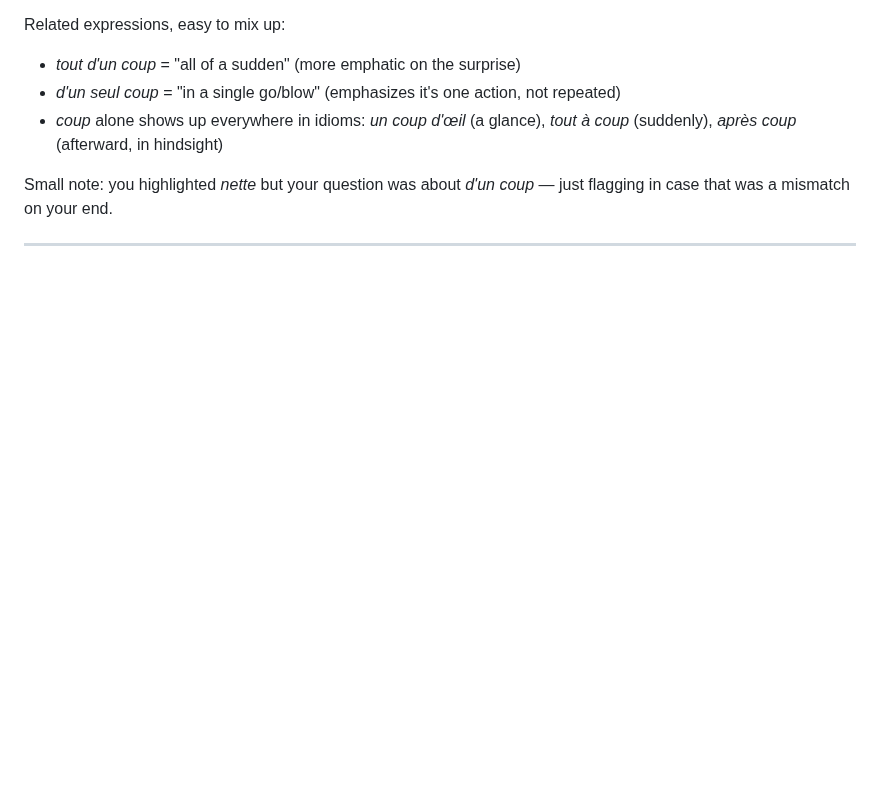
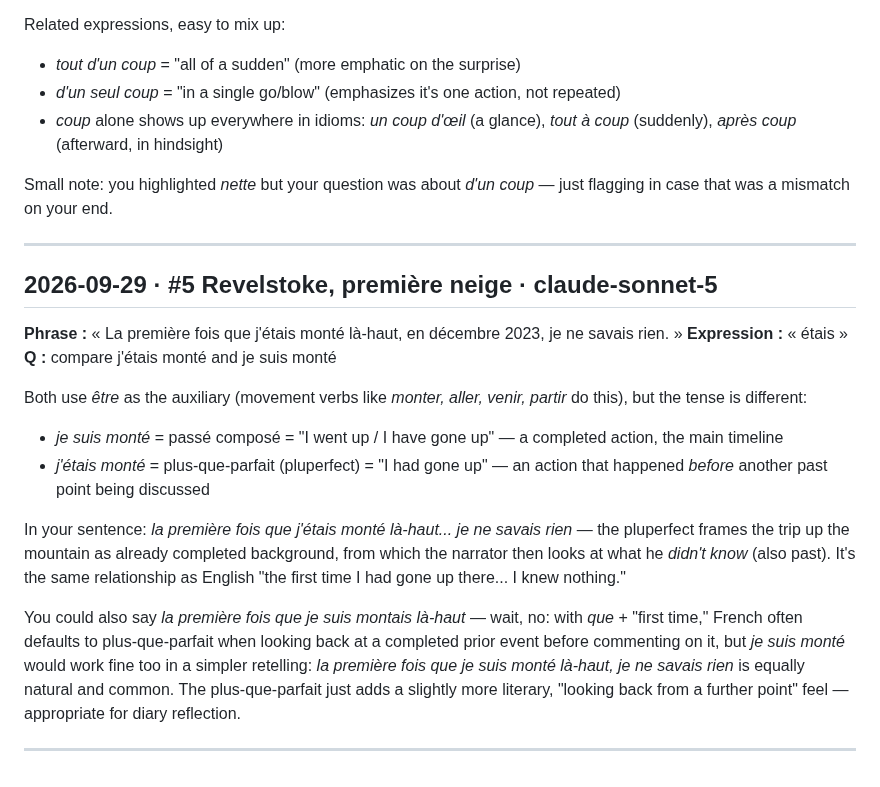
Before and after one commit to arqbca11/felix-field-notes, a Markdown page: questions.md, the part around the change. GitHub-like rendering; blank space fills up the shorter version.

Commit message:
questions: 1 new

```diff
--- a/questions.md
+++ b/questions.md
@@ -311,3 +311,19 @@ Related expressions, easy to mix up:
 Small note: you highlighted *nette* but your question was about *d'un coup* — just flagging in case that was a mismatch on your end.
 
 ---
+
+## 2026-09-29 · #5 Revelstoke, première neige · claude-sonnet-5
+**Phrase :** « La première fois que j'étais monté là-haut, en décembre 2023, je ne savais rien. »
+**Expression :** « étais »
+**Q :** compare j'étais monté and je suis monté
+
+Both use *être* as the auxiliary (movement verbs like *monter, aller, venir, partir* do this), but the tense is different:
+
+- *je suis monté* = passé composé = "I went up / I have gone up" — a completed action, the main timeline
+- *j'étais monté* = plus-que-parfait (pluperfect) = "I had gone up" — an action that happened *before* another past point being discussed
+
+In your sentence: *la première fois que j'étais monté là-haut... je ne savais rien* — the pluperfect frames the trip up the mountain as already completed background, from which the narrator then looks at what he *didn't know* (also past). It's the same relationship as English "the first time I had gone up there... I knew nothing."
+
+You could also say *la première fois que je suis montais là-haut* — wait, no: with *que* + "first time," French often defaults to plus-que-parfait when looking back at a completed prior event before commenting on it, but *je suis monté* would work fine too in a simpler retelling: *la première fois que je suis monté là-haut, je ne savais rien* is equally natural and common. The plus-que-parfait just adds a slightly more literary, "looking back from a further point" feel — appropriate for diary reflection.
+
+---
```
